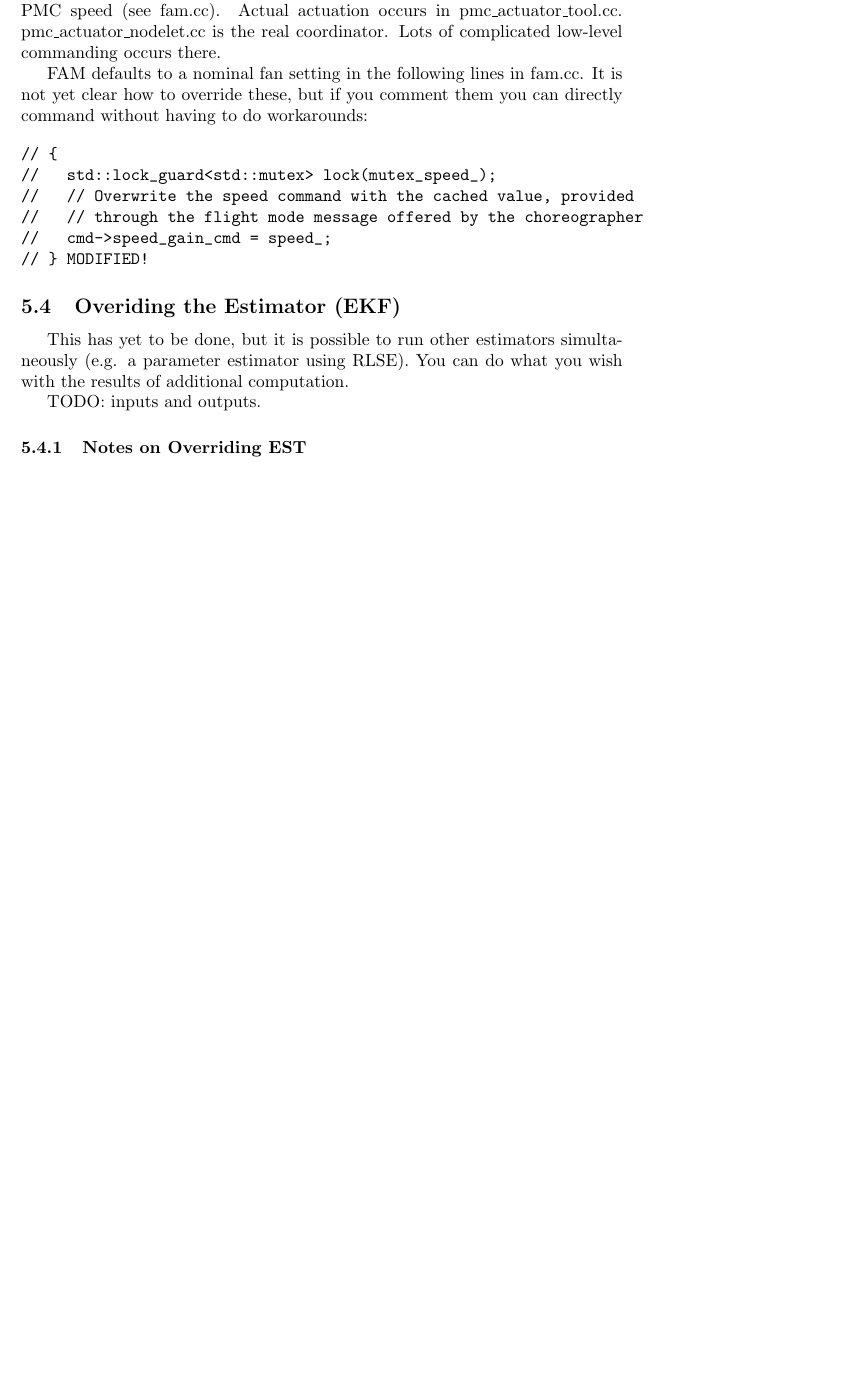
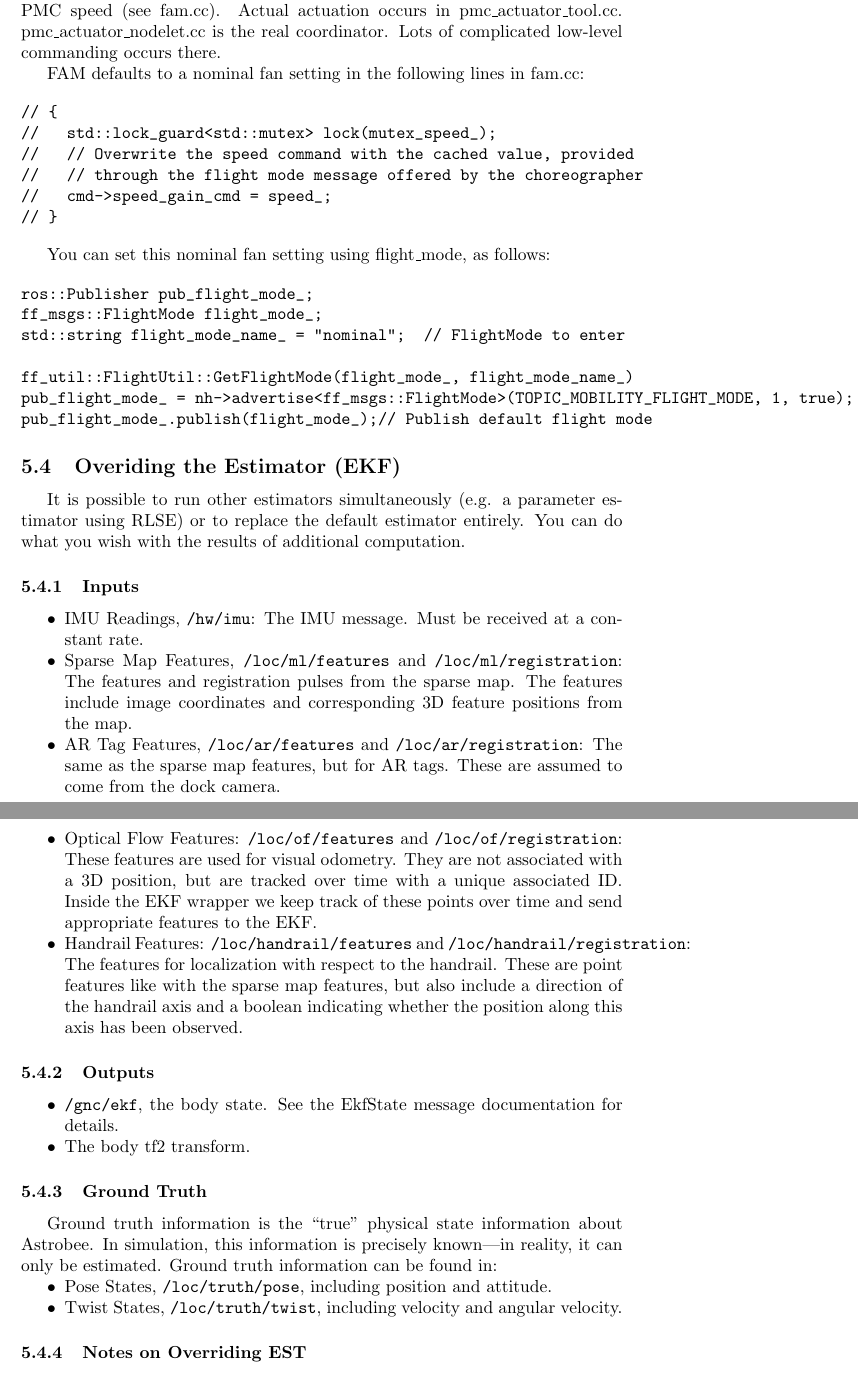
Before and after one commit to albee/a-brief-guide-to-astrobee, a LaTeX document (main.tex): part of page 16 of 28 before the commit and two parts of pages 16 and 17 of 29 after it, the two joined at a grey line, cut so that both start at the same text, the shorter picture padded with empty space. The pictures show the PDF file main.pdf that the author committed with the source.

Commit message:
Added ISS environment, EST input/output, and Flight_Mode settings

```diff
--- a/main.tex
+++ b/main.tex
@@ -411,23 +411,63 @@ ctl.cc actually sets the force/torque values to take, `hw/pmc/command` gives the
 
 The choreographer's flight\_mode message is used by FAM to determine PMC speed (see fam.cc). Actual actuation occurs in pmc\_actuator\_tool.cc. pmc\_actuator\_nodelet.cc is the real coordinator. Lots of complicated low-level commanding occurs there.
 
-FAM defaults to a nominal fan setting in the following lines in fam.cc. It is not yet clear how to override these, but if you comment them you can directly command without having to do workarounds:
+FAM defaults to a nominal fan setting in the following lines in fam.cc:
+
 ~~~~
 // {
 //   std::lock_guard<std::mutex> lock(mutex_speed_);
 //   // Overwrite the speed command with the cached value, provided
 //   // through the flight mode message offered by the choreographer
 //   cmd->speed_gain_cmd = speed_;
-// } MODIFIED!
+// }
  ~~~~
+
+You can set this nominal fan setting using flight\_mode, as follows:
+
+~~~~
+ros::Publisher pub_flight_mode_;
+ff_msgs::FlightMode flight_mode_;
+std::string flight_mode_name_ = "nominal";  // FlightMode to enter
+
+ff_util::FlightUtil::GetFlightMode(flight_mode_, flight_mode_name_)
+pub_flight_mode_ = nh->advertise<ff_msgs::FlightMode>(TOPIC_MOBILITY_FLIGHT_MODE, 1, true);
+pub_flight_mode_.publish(flight_mode_);// Publish default flight mode
+~~~~
 \end{markdown}
 
 \subsection{Overiding the Estimator (EKF)}
 
-This has yet to be done, but it is possible to run other estimators simultaneously (e.g. a parameter estimator using RLSE). You can do what you wish with the results of additional computation.
+It is possible to run other estimators simultaneously (e.g. a parameter estimator using RLSE) or to replace the default estimator entirely. You can do what you wish with the results of additional computation.
 
-TODO: inputs and outputs.
+\subsubsection{Inputs}
+\begin{markdown}
+* IMU Readings, `/hw/imu`: The IMU message. Must be received at a constant rate.
+* Sparse Map Features, `/loc/ml/features` and `/loc/ml/registration`:
+The features and registration pulses from the sparse map. The features include image coordinates and corresponding
+3D feature positions from the map.
+* AR Tag Features, `/loc/ar/features` and `/loc/ar/registration`: The same as the
+sparse map features, but for AR tags. These are assumed to come from the dock camera.
+* Optical Flow Features: `/loc/of/features` and `/loc/of/registration`: These
+features are used for visual odometry. They are not associated with a 3D position, but are tracked over time
+with a unique associated ID. Inside the EKF wrapper we keep track of these points over time and
+send appropriate features to the EKF.
+* Handrail Features: `/loc/handrail/features` and `/loc/handrail/registration`: The features for
+localization with respect to the handrail. These are point features like with the sparse map features, but also
+include a direction of the handrail axis and a boolean indicating whether the position along this axis has been observed.
+\end{markdown}
 
+\subsubsection{Outputs}
+\begin{markdown}
+* `/gnc/ekf`, the body state. See the EkfState message documentation for details.
+* The body tf2 transform.
+\end{markdown}
+
+\subsubsection{Ground Truth}
+Ground truth information is the ``true" physical state information about Astrobee. In simulation, this information is precisely known---in reality, it can only be estimated. Ground truth information can be found in:
+\begin{markdown}
+* Pose States, `/loc/truth/pose`, including position and attitude.
+* Twist States, `/loc/truth/twist`, including velocity and angular velocity.
+\end{markdown}
 \subsubsection{Notes on Overriding EST}
 The results of EST on actual hardware are likely worse, since feature points are generated for simulation purposes.
 
```
Also changed, not shown: img/ISS_env.jpg (added), main.pdf, main.tex (8 more changed lines).
